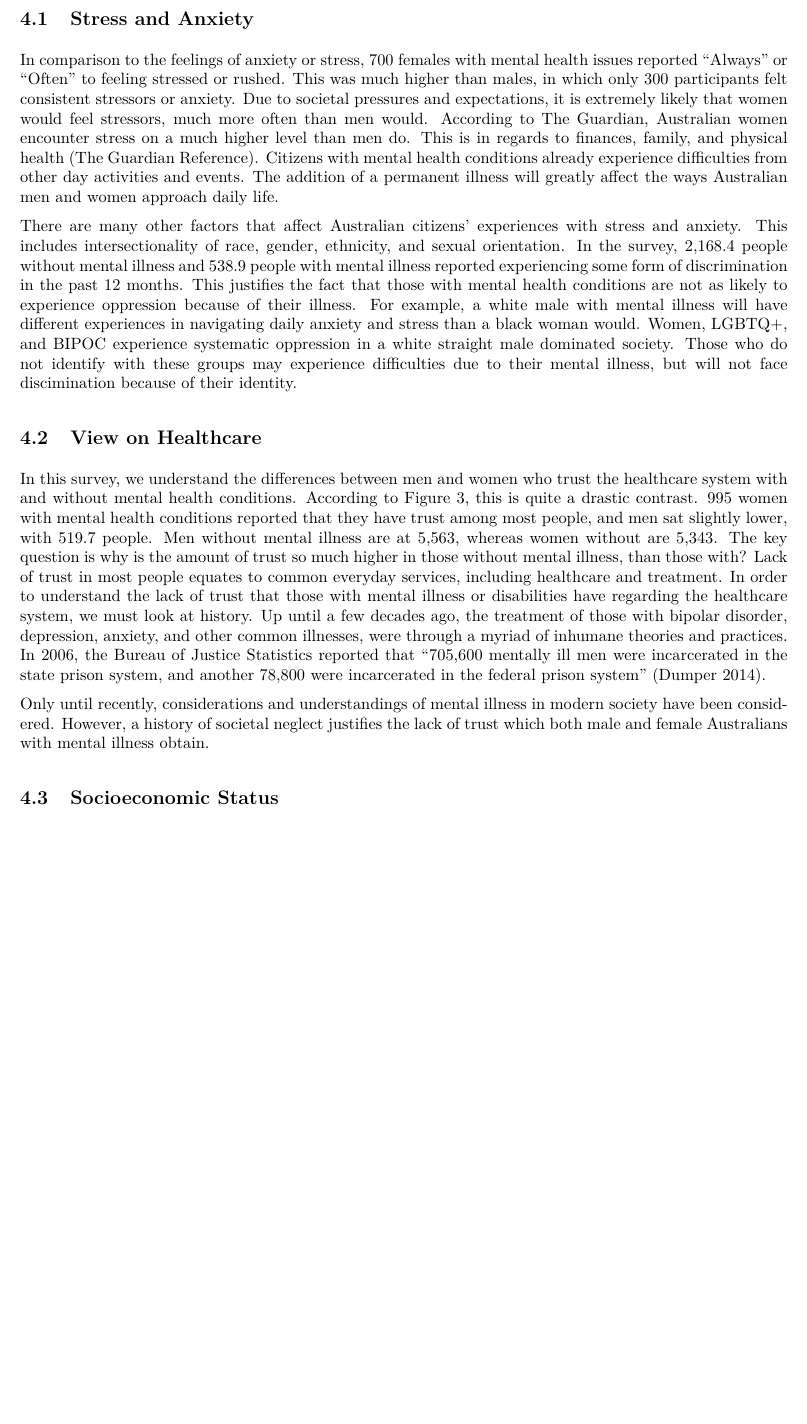
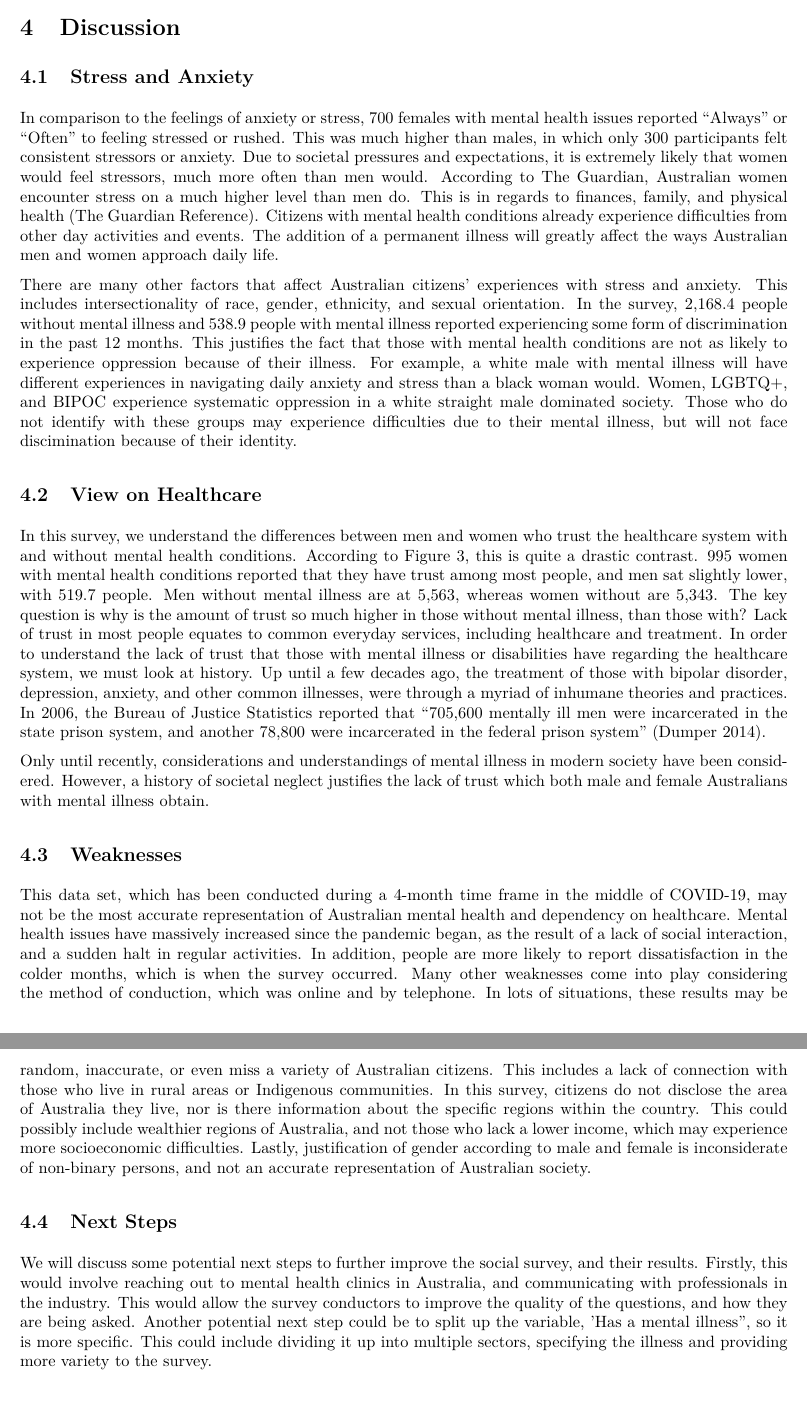
Before and after one commit to ChristinaChanYing/Australian-Social-Determinants-of-Health, an R Markdown document (outputs/paper/Mental_Health_Australia.Rmd): part of page 10 of 12 before the commit and two parts of pages 10 and 11 of 13 after it, the two joined at a grey line, cut at the place of the change, the shorter picture padded with empty space. The pictures show the output file outputs/paper/Mental_Health_Australia.pdf that the author committed with the source.

Commit message:
Final Commit

```diff
--- a/outputs/paper/Mental_Health_Australia.Rmd
+++ b/outputs/paper/Mental_Health_Australia.Rmd
@@ -2,7 +2,7 @@
 title: "Scope of Australian Social Survey Inadequate in Representing Residents’ Mental Health and Socioeconomic Standards of Living during COVID-19"
 author:
   - Christina Chan-Ying
-  - Yan Dumalag
+  - Yandrickx Dumalag
   - Reese Halfyard
 thanks: "Code and data are available at: https://github.com/ChristinaChanYing/Australian-Social-Determinants-of-Health"
 date: "`r format(Sys.time(), '%d %B %Y')`"
@@ -275,7 +278,13 @@ In this survey, we understand the differences between men and women who trust th
 Only until recently, considerations and understandings of mental illness in modern society have been considered. However, a history of societal neglect justifies the lack of trust which both male and female Australians with mental illness obtain.
 
 
-## Socioeconomic Status
+## Weaknesses
+
+This data set, which has been conducted during a 4-month time frame in the middle of COVID-19, may not be the most accurate representation of Australian mental health and dependency on healthcare. Mental health issues have massively increased since the pandemic began, as the result of a lack of social interaction, and a sudden halt in regular activities. In addition, people are more likely to report dissatisfaction in the colder months, which is when the survey occurred. Many other weaknesses come into play considering the method of conduction, which was online and by telephone. In lots of situations, these results may be random, inaccurate, or even miss a variety of Australian citizens. This includes a lack of connection with those who live in rural areas or Indigenous communities. In this survey, citizens do not disclose the area of Australia they live, nor is there information about the specific regions within the country. This could possibly include wealthier regions of Australia, and not those who lack a lower income, which may experience more socioeconomic difficulties. Lastly, justification of gender according to male and female is inconsiderate of non-binary persons, and not an accurate representation of Australian society.
+
+## Next Steps
+
+We will discuss some potential next steps to further improve the social survey, and their results. Firstly, this would involve reaching out to mental health clinics in Australia, and communicating with professionals in the industry. This would allow the survey conductors to improve the quality of the questions, and how they are being asked. Another potential next step could be to split up the variable, ‘Has a mental illness”, so it is more specific. This could include dividing it up into multiple sectors, specifying the illness and providing more variety to the survey.
 
 
 
```
Also changed, not shown: outputs/paper/Mental_Health_Australia.pdf, outputs/paper/Mental_Health_Australia.Rmd (6 more changed lines).
